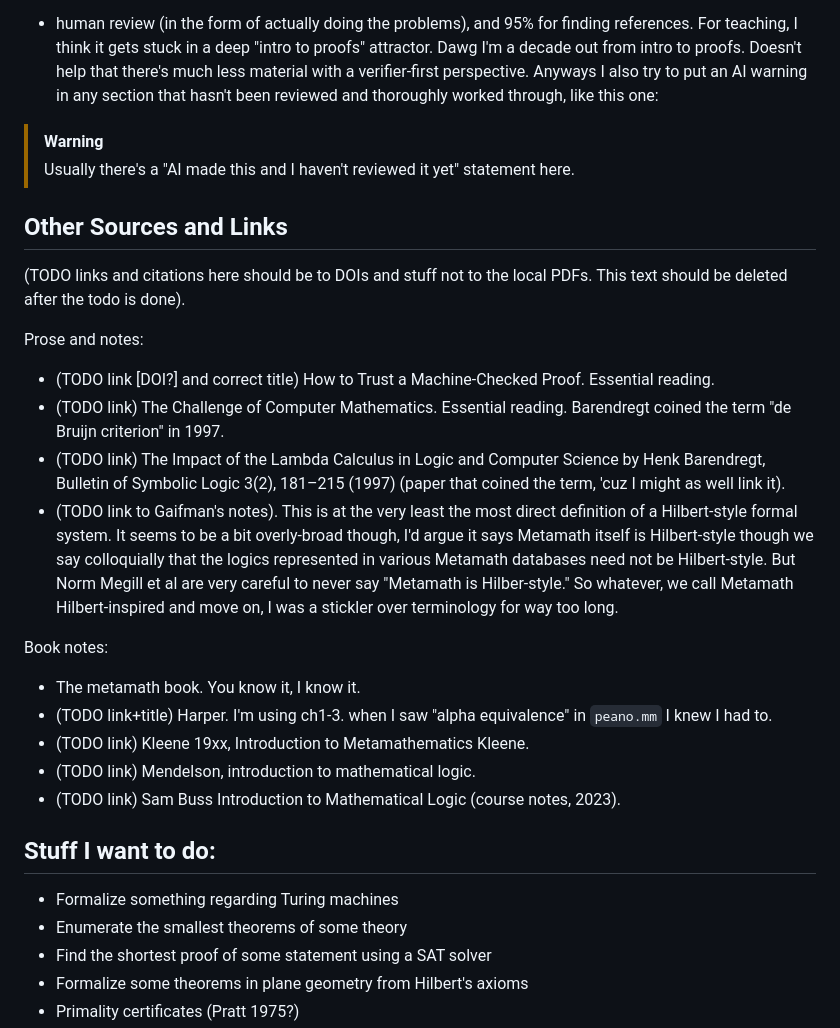
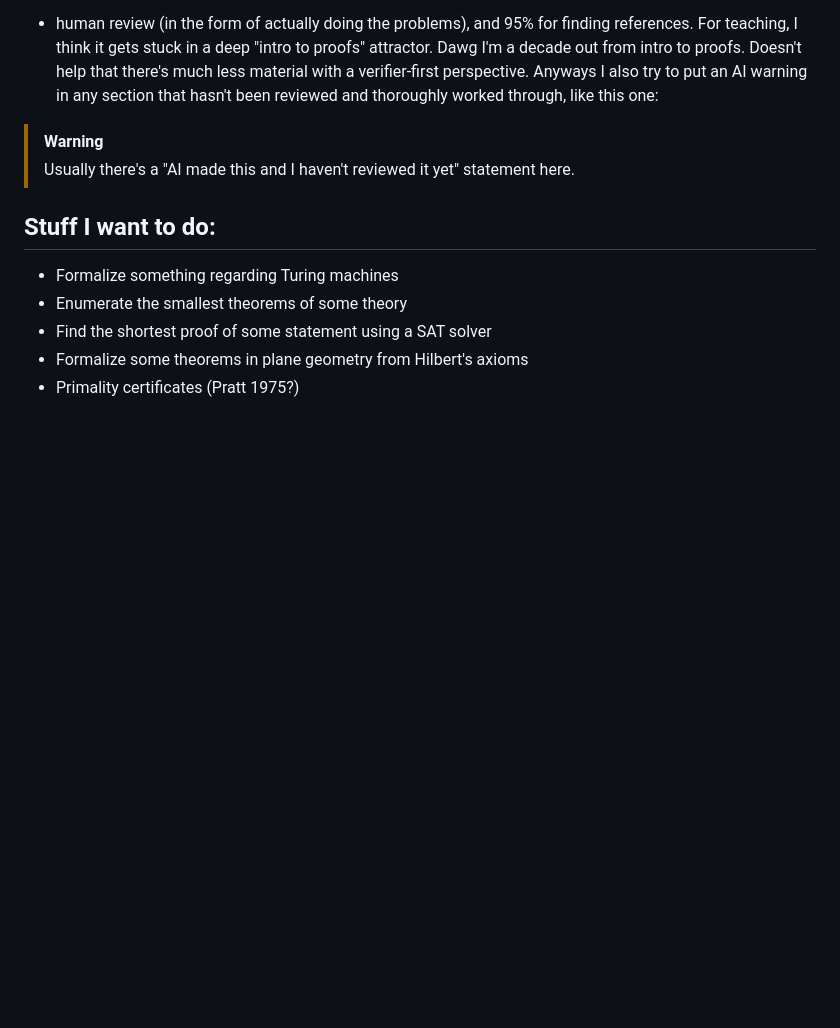
Before and after one commit to physbuzz/metamath, a Markdown page: src/index.md, the part around one of its changes. GitHub-like rendering; blank space fills up the shorter version.

```diff
--- a/src/index.md
+++ b/src/index.md
@@ -66,31 +66,6 @@ AI warning in any section that hasn't been reviewed and thoroughly worked throug
 > [!WARNING]
 > Usually there's a "AI made this and I haven't reviewed it yet" statement here.
 
-## Other Sources and Links
-
-(TODO links and citations here should be to DOIs and stuff not to the local PDFs. This text should be deleted
-after the todo is done).
-
-Prose and notes:
-
-- (TODO link [DOI?] and correct title) How to Trust a Machine-Checked Proof. Essential reading.
-- (TODO link) The Challenge of Computer Mathematics. Essential reading. Barendregt coined the term "de Bruijn criterion" in 1997.
-- (TODO link) The Impact of the Lambda Calculus in Logic and Computer Science by Henk Barendregt, Bulletin of Symbolic Logic 3(2), 181–215 (1997) (paper that coined the term, 'cuz I might as well link it).
-- (TODO link to Gaifman's notes). This is at the very least the most direct definition of a
-Hilbert-style formal system. It seems to be a bit overly-broad though, I'd argue it says Metamath
-itself is Hilbert-style though we say colloquially that the logics represented in various Metamath
-databases need not be Hilbert-style.
-But Norm Megill et al are very careful to never say "Metamath is Hilber-style." So whatever, we call
-Metamath Hilbert-inspired and move on, I was a stickler over terminology for way too long.
-
-Book notes:
-
-- The metamath book. You know it, I know it.
-- (TODO link+title) Harper. I'm using ch1-3. when I saw "alpha equivalence" in `peano.mm` I knew I had to.
-- (TODO link) Kleene 19xx, Introduction to Metamathematics Kleene.
-- (TODO link) Mendelson, introduction to mathematical logic.
-- (TODO link) Sam Buss Introduction to Mathematical Logic (course notes, 2023).
-
 ## Stuff I want to do:
 
 - Formalize something regarding Turing machines
```
Also changed, not shown: other parts of src/index.md (+17 -37 lines), src/links.md (added, +69 -0 lines).
